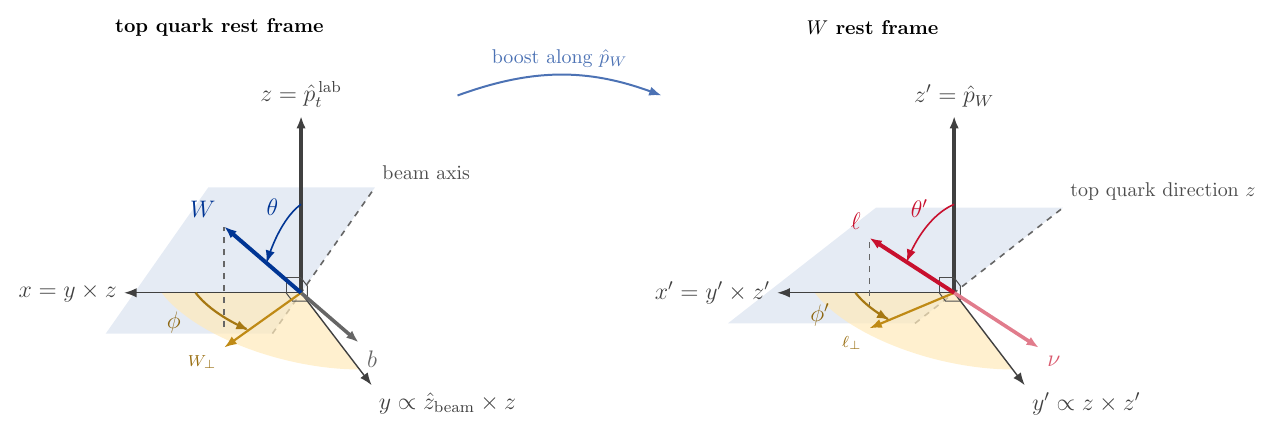
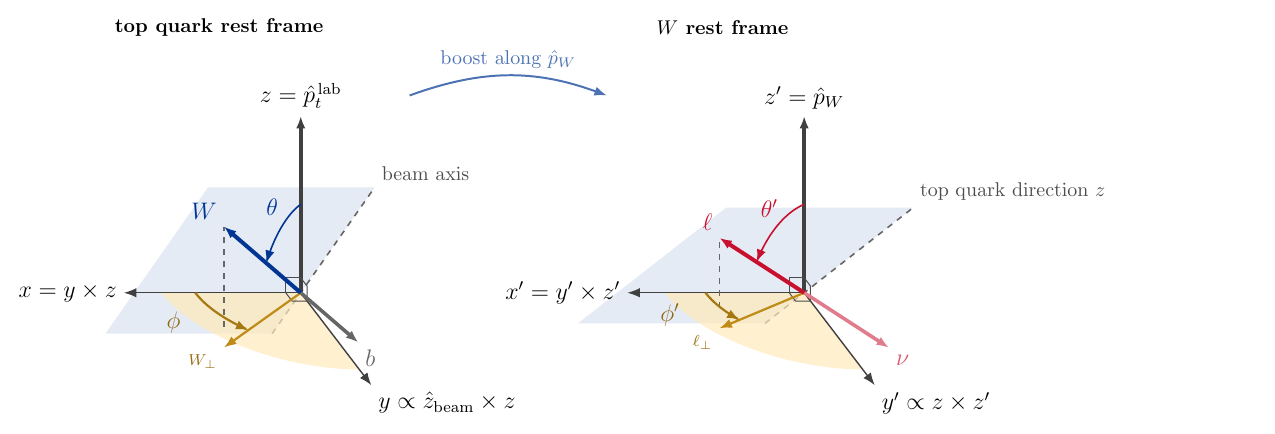
Before and after one commit to tmhong/equiprobable, a LaTeX figure (figures/angle_diagram_slide.tex): the whole page. Compiled offline with pdfLaTeX.

Commit message:
Slide angle diagram: tighten the gap between the two panels
Co-Authored-By: Claude Opus 5.5 <noreply@anthropic.com>

```diff
--- a/figures/angle_diagram_slide.tex
+++ b/figures/angle_diagram_slide.tex
@@ -7,44 +7,58 @@
 \tikzset{vec/.style={->, line width=1.2pt}, axis/.style={->, line width=0.7pt, black!75}, arc/.style={->, line width=0.8pt}, ra/.style={line width=0.5pt, black!70}}
 \begin{scope}[shift={(0,0)}]
 \fill[royal!10] (0.4208,0.0000,-0.6000) -- (-1.0872,0.0000,1.5500) -- (1.3628,0.0000,1.5500) -- (2.8708,0.0000,-0.6000) -- cycle;
-\draw[dashed, black!60, line width=0.8pt] (0.4208,0.0000,-0.6000) -- (-1.0872,0.0000,1.5500) node[anchor=south west, black!70, font=\normalsize] {beam axis};
-\fill[gold!30, opacity=0.7] (0.0000,0.0000,0.0000) -- (2.0500,0.0000,0.0000) -- (2.0470,0.1110,0.0000) -- (2.0380,0.2216,0.0000) -- (2.0230,0.3317,0.0000) -- (2.0021,0.4407,0.0000) -- (1.9753,0.5484,0.0000) -- (1.9427,0.6546,0.0000) -- (1.9044,0.7588,0.0000) -- (1.8605,0.8608,0.0000) -- (1.8112,0.9602,0.0000) -- (1.7566,1.0569,0.0000) -- (1.6968,1.1504,0.0000) -- (1.6320,1.2406,0.0000) -- (1.5624,1.3271,0.0000) -- (1.4883,1.4098,0.0000) -- (1.4098,1.4883,0.0000) -- (1.3271,1.5624,0.0000) -- (1.2406,1.6320,0.0000) -- (1.1504,1.6968,0.0000) -- (1.0569,1.7566,0.0000) -- (0.9602,1.8112,0.0000) -- (0.8608,1.8605,0.0000) -- (0.7588,1.9044,0.0000) -- (0.6546,1.9427,0.0000) -- (0.5484,1.9753,0.0000) -- (0.4407,2.0021,0.0000) -- (0.3317,2.0230,0.0000) -- (0.2216,2.0380,0.0000) -- (0.1110,2.0470,0.0000) -- (0.0000,2.0500,0.0000) -- cycle;
-\draw[axis] (0.0000,0.0000,0.0000) -- (2.6000,0.0000,0.0000) node[anchor=east] {$x=y\times z$};
-\draw[axis] (0.0000,0.0000,0.0000) -- (0.0000,2.4700,0.0000) node[anchor=north west] {$y\propto\hat z_\mathrm{beam}\times z$};
-\draw[axis, line width=2.0pt] (0.0000,0.0000,0.0000) -- (0.0000,0.0000,2.6000) node[anchor=south] {$z=\hat p_t^{\,\mathrm{lab}}$};
-\draw[ra] (0.2200,0.0000,0.0000) -- (0.2200,0.2200,0.0000) -- (0.0000,0.2200,0.0000);
-\draw[ra] (0.0000,0.2200,0.0000) -- (0.0000,0.2200,0.2200) -- (0.0000,0.0000,0.2200);
-\draw[ra] (0.0000,0.0000,0.2200) -- (0.2200,0.0000,0.2200) -- (0.2200,0.0000,0.0000);
-\draw[vec, black!60, line width=1.8pt] (0.0000,0.0000,0.0000) -- (-1.3084,-1.0979,-1.3345) node[anchor=north west] {$b$};
-\draw[->, line width=1.1pt, gold!75!black] (0.0000,0.0000,0.0000) -- (1.7446,1.4639,0.0000) node[anchor=north east, gold!60!black, font=\footnotesize] {$W_\perp$};
+\draw[dashed, black!60, line width=0.8pt] (0.4208,0.0000,-0.6000) -- (-1.0872,0.0000,1.5500);
+\node[anchor=south west, black!70, font=\normalsize] at (-1.0872,0.0000,1.5500) {beam axis};
+\fill[gold!30, opacity=0.7] (0.0000,0.0000,0.0000) -- (2.0500,0.0000,0.0000) -- (2.0472,0.1073,0.0000) -- (2.0388,0.2143,0.0000) -- (2.0248,0.3207,0.0000) -- (2.0052,0.4262,0.0000) -- (1.9801,0.5306,0.0000) -- (1.9497,0.6335,0.0000) -- (1.9138,0.7347,0.0000) -- (1.8728,0.8338,0.0000) -- (1.8266,0.9307,0.0000) -- (1.7754,1.0250,0.0000) -- (1.7193,1.1165,0.0000) -- (1.6585,1.2050,0.0000) -- (1.5931,1.2901,0.0000) -- (1.5234,1.3717,0.0000) -- (1.4496,1.4496,0.0000) -- (1.3717,1.5234,0.0000) -- (1.2901,1.5931,0.0000) -- (1.2050,1.6585,0.0000) -- (1.1165,1.7193,0.0000) -- (1.0250,1.7754,0.0000) -- (0.9307,1.8266,0.0000) -- (0.8338,1.8728,0.0000) -- (0.7347,1.9138,0.0000) -- (0.6335,1.9497,0.0000) -- (0.5306,1.9801,0.0000) -- (0.4262,2.0052,0.0000) -- (0.3207,2.0248,0.0000) -- (0.2143,2.0388,0.0000) -- (0.1073,2.0472,0.0000) -- (0.0000,2.0500,0.0000) -- cycle;
+\draw[axis] (0,0,0) -- (2.6000,0.0000,0.0000);
+\node[anchor=east] at (2.6000,0.0000,0.0000) {$x=y\times z$};
+\draw[axis] (0,0,0) -- (0.0000,2.4700,0.0000);
+\node[anchor=north west] at (0.0000,2.4700,0.0000) {$y\propto\hat z_\mathrm{beam}\times z$};
+\draw[axis, line width=2.0pt] (0,0,0) -- (0.0000,0.0000,2.6000);
+\node[anchor=south] at (0.0000,0.0000,2.6000) {$z=\hat p_t^{\,\mathrm{lab}}$};
+\draw[ra] (0.2200,0,0) -- (0.2200,0.2200,0) -- (0,0.2200,0);
+\draw[ra] (0,0.2200,0) -- (0,0.2200,0.2200) -- (0,0,0.2200);
+\draw[ra] (0,0,0.2200) -- (0.2200,0,0.2200) -- (0.2200,0,0);
+\draw[vec, black!60, line width=1.8pt] (0,0,0) -- (-1.3084,-1.0979,-1.3345);
+\node[anchor=north west, black!60] at (-1.3084,-1.0979,-1.3345) {$b$};
+\draw[->, line width=1.1pt, gold!75!black] (0,0,0) -- (1.7446,1.4639,0.0000);
+\node[anchor=north east, gold!60!black, font=\footnotesize] at (1.7446,1.4639,0.0000) {$W_\perp$};
 \draw[dashed, line width=0.7pt, black!60] (1.7446,1.4639,0.3000) -- (1.7446,1.4639,1.7793);
-\draw[vec, royal, line width=2pt] (0.0000,0.0000,0.0000) -- (1.7446,1.4639,1.7793) node[anchor=south east] {$W$};
+\draw[vec, royal, line width=2pt] (0,0,0) -- (1.7446,1.4639,1.7793);
+\node[anchor=south east, royal] at (1.7446,1.4639,1.7793) {$W$};
 \draw[arc, gold!65!black, line width=1.1pt] (1.5500,0.0000,0.0000) -- (1.5496,0.0373,0.0000) -- (1.5482,0.0746,0.0000) -- (1.5460,0.1118,0.0000) -- (1.5428,0.1490,0.0000) -- (1.5388,0.1861,0.0000) -- (1.5339,0.2231,0.0000) -- (1.5280,0.2600,0.0000) -- (1.5213,0.2967,0.0000) -- (1.5138,0.3332,0.0000) -- (1.5053,0.3695,0.0000) -- (1.4960,0.4057,0.0000) -- (1.4858,0.4416,0.0000) -- (1.4747,0.4772,0.0000) -- (1.4628,0.5126,0.0000) -- (1.4500,0.5476,0.0000) -- (1.4364,0.5824,0.0000) -- (1.4220,0.6168,0.0000) -- (1.4067,0.6508,0.0000) -- (1.3907,0.6845,0.0000) -- (1.3738,0.7178,0.0000) -- (1.3561,0.7506,0.0000) -- (1.3376,0.7831,0.0000) -- (1.3184,0.8150,0.0000) -- (1.2984,0.8465,0.0000) -- (1.2777,0.8775,0.0000) -- (1.2562,0.9080,0.0000) -- (1.2339,0.9380,0.0000) -- (1.2110,0.9675,0.0000) -- (1.1874,0.9963,0.0000);
-\node[gold!55!black] at (2.2083,0.8037,0.0000) {$\phi$};
-\draw[arc, royal] (0.0000,0.0000,1.3000) -- (0.0312,0.0261,1.2994) -- (0.0623,0.0523,1.2975) -- (0.0934,0.0783,1.2943) -- (0.1243,0.1043,1.2898) -- (0.1552,0.1302,1.2841) -- (0.1859,0.1560,1.2771) -- (0.2164,0.1816,1.2689) -- (0.2467,0.2070,1.2595) -- (0.2768,0.2323,1.2488) -- (0.3066,0.2573,1.2369) -- (0.3361,0.2820,1.2237) -- (0.3653,0.3065,1.2094) -- (0.3941,0.3307,1.1939) -- (0.4225,0.3545,1.1772) -- (0.4505,0.3780,1.1594) -- (0.4781,0.4012,1.1404) -- (0.5052,0.4239,1.1203) -- (0.5318,0.4462,1.0991) -- (0.5579,0.4681,1.0769) -- (0.5834,0.4895,1.0536) -- (0.6084,0.5105,1.0292) -- (0.6327,0.5309,1.0039) -- (0.6565,0.5509,0.9775) -- (0.6796,0.5703,0.9502) -- (0.7021,0.5891,0.9220) -- (0.7238,0.6074,0.8929) -- (0.7449,0.6250,0.8629) -- (0.7652,0.6421,0.8320) -- (0.7847,0.6585,0.8004);
-\node[royal] at (0.5205,0.4368-0.2,1.3931) {$\theta$};
+\node[gold!55!black] at (2.0934,0.5301,-0.1505) {$\phi$};
+\draw[arc, royal] (0.0000,0.0000,1.3000) -- (0.0312,0.0261,1.2994) -- (0.0623,0.0523,1.2975) -- (0.0934,0.0783,1.2943) -- (0.1243,0.1043,1.2898) -- (0.1552,0.1302,1.2841) -- (0.1859,0.1560,1.2771) -- (0.2164,0.1816,1.2689) -- (0.2467,0.2070,1.2595) -- (0.2768,0.2323,1.2488) -- (0.3066,0.2573,1.2369) -- (0.3361,0.2820,1.2237) -- (0.3653,0.3065,1.2094) -- (0.3941,0.3307,1.1939) -- (0.4225,0.3545,1.1772) -- (0.4505,0.3780,1.1594) -- (0.4781,0.4012,1.1404) -- (0.5052,0.4239,1.1203) -- (0.5318,0.4462,1.0991) -- (0.5579,0.4681,1.0769) -- (0.5834,0.4895,1.0536) -- (0.6084,0.5105,1.0292) -- (0.6328,0.5309,1.0039) -- (0.6565,0.5509,0.9775) -- (0.6796,0.5703,0.9502) -- (0.7021,0.5891,0.9220) -- (0.7238,0.6074,0.8929) -- (0.7449,0.6250,0.8629) -- (0.7652,0.6421,0.8320) -- (0.7847,0.6585,0.8004);
+\node[royal] at (0.5749,0.3663,1.4643) {$\theta$};
 \end{scope}
-\node[font=\bfseries] at (-1.2cm,3.9cm) {top quark rest frame};
-\begin{scope}[shift={(9.6cm,0cm)}]
+\begin{scope}[shift={(7.40cm,0cm)}]
 \fill[royal!10] (0.5760,0.0000,-0.4500) -- (-1.6000,0.0000,1.2500) -- (1.1500,0.0000,1.2500) -- (3.3260,0.0000,-0.4500) -- cycle;
-\draw[dashed, black!60, line width=0.8pt] (0.5760,0.0000,-0.4500) -- (-1.6000,0.0000,1.2500) node[anchor=south west, black!70, font=\normalsize] {top quark direction $z$};
-\fill[gold!30, opacity=0.7] (0.0000,0.0000,0.0000) -- (2.0500,0.0000,0.0000) -- (2.0470,0.1110,0.0000) -- (2.0380,0.2216,0.0000) -- (2.0230,0.3317,0.0000) -- (2.0021,0.4407,0.0000) -- (1.9753,0.5484,0.0000) -- (1.9427,0.6546,0.0000) -- (1.9044,0.7588,0.0000) -- (1.8605,0.8608,0.0000) -- (1.8112,0.9602,0.0000) -- (1.7566,1.0569,0.0000) -- (1.6968,1.1504,0.0000) -- (1.6320,1.2406,0.0000) -- (1.5624,1.3271,0.0000) -- (1.4883,1.4098,0.0000) -- (1.4098,1.4883,0.0000) -- (1.3271,1.5624,0.0000) -- (1.2406,1.6320,0.0000) -- (1.1504,1.6968,0.0000) -- (1.0569,1.7566,0.0000) -- (0.9602,1.8112,0.0000) -- (0.8608,1.8605,0.0000) -- (0.7588,1.9044,0.0000) -- (0.6546,1.9427,0.0000) -- (0.5484,1.9753,0.0000) -- (0.4407,2.0021,0.0000) -- (0.3317,2.0230,0.0000) -- (0.2216,2.0380,0.0000) -- (0.1110,2.0470,0.0000) -- (0.0000,2.0500,0.0000) -- cycle;
-\draw[axis] (0.0000,0.0000,0.0000) -- (2.6000,0.0000,0.0000) node[anchor=east] {$x'=y'\times z'$};
-\draw[axis] (0.0000,0.0000,0.0000) -- (0.0000,2.4700,0.0000) node[anchor=north west] {$y'\propto z\times z'$};
-\draw[axis, line width=2.0pt] (0.0000,0.0000,0.0000) -- (0.0000,0.0000,2.6000) node[anchor=south] {$z'=\hat p_W$};
-\draw[ra] (0.2200,0.0000,0.0000) -- (0.2200,0.2200,0.0000) -- (0.0000,0.2200,0.0000);
-\draw[ra] (0.0000,0.2200,0.0000) -- (0.0000,0.2200,0.2200) -- (0.0000,0.0000,0.2200);
-\draw[ra] (0.0000,0.0000,0.2200) -- (0.2200,0.0000,0.2200) -- (0.2200,0.0000,0.0000);
-\draw[->, line width=1.1pt, gold!75!black] (0.0000,0.0000,0.0000) -- (1.6458,0.9502,0.0000) node[anchor=north east, gold!60!black, font=\footnotesize] {$\ell_\perp$};
+\draw[dashed, black!60, line width=0.8pt] (0.5760,0.0000,-0.4500) -- (-1.6000,0.0000,1.2500);
+\node[anchor=south west, black!70, font=\normalsize] at (-1.6000,0.0000,1.2500) {top quark direction $z$};
+\fill[gold!30, opacity=0.7] (0.0000,0.0000,0.0000) -- (2.0500,0.0000,0.0000) -- (2.0472,0.1073,0.0000) -- (2.0388,0.2143,0.0000) -- (2.0248,0.3207,0.0000) -- (2.0052,0.4262,0.0000) -- (1.9801,0.5306,0.0000) -- (1.9497,0.6335,0.0000) -- (1.9138,0.7347,0.0000) -- (1.8728,0.8338,0.0000) -- (1.8266,0.9307,0.0000) -- (1.7754,1.0250,0.0000) -- (1.7193,1.1165,0.0000) -- (1.6585,1.2050,0.0000) -- (1.5931,1.2901,0.0000) -- (1.5234,1.3717,0.0000) -- (1.4496,1.4496,0.0000) -- (1.3717,1.5234,0.0000) -- (1.2901,1.5931,0.0000) -- (1.2050,1.6585,0.0000) -- (1.1165,1.7193,0.0000) -- (1.0250,1.7754,0.0000) -- (0.9307,1.8266,0.0000) -- (0.8338,1.8728,0.0000) -- (0.7347,1.9138,0.0000) -- (0.6335,1.9497,0.0000) -- (0.5306,1.9801,0.0000) -- (0.4262,2.0052,0.0000) -- (0.3207,2.0248,0.0000) -- (0.2143,2.0388,0.0000) -- (0.1073,2.0472,0.0000) -- (0.0000,2.0500,0.0000) -- cycle;
+\draw[axis] (0,0,0) -- (2.6000,0.0000,0.0000);
+\node[anchor=east] at (2.6000,0.0000,0.0000) {$x'=y'\times z'$};
+\draw[axis] (0,0,0) -- (0.0000,2.4700,0.0000);
+\node[anchor=north west] at (0.0000,2.4700,0.0000) {$y'\propto z\times z'$};
+\draw[axis, line width=2.0pt] (0,0,0) -- (0.0000,0.0000,2.6000);
+\node[anchor=south] at (0.0000,0.0000,2.6000) {$z'=\hat p_W$};
+\draw[ra] (0.2200,0,0) -- (0.2200,0.2200,0) -- (0,0.2200,0);
+\draw[ra] (0,0.2200,0) -- (0,0.2200,0.2200) -- (0,0,0.2200);
+\draw[ra] (0,0,0.2200) -- (0.2200,0,0.2200) -- (0.2200,0,0);
+\draw[vec, lep!55, line width=1.8pt] (0,0,0) -- (-1.6458,-0.9502,-1.3307);
+\node[anchor=north west, lep!70] at (-1.6458,-0.9502,-1.3307) {$\nu$};
+\draw[->, line width=1.1pt, gold!75!black] (0,0,0) -- (1.6458,0.9502,0.0000);
+\node[anchor=north east, gold!60!black, font=\footnotesize] at (1.6458,0.9502,0.0000) {$\ell_\perp$};
 \draw[dashed, line width=0.7pt, black!60] (1.6458,0.9502,0.3000) -- (1.6458,0.9502,1.3307);
-\draw[vec, lep!55, line width=1.8pt] (0.0000,0.0000,0.0000) -- (-1.6458,-0.9502,-1.3307) node[anchor=north west, lep!70] {$\nu$};
-\draw[vec, lep, line width=2pt] (0.0000,0.0000,0.0000) -- (1.6458,0.9502,1.3307) node[anchor=south east] {$\ell$};
+\draw[vec, lep, line width=2pt] (0,0,0) -- (1.6458,0.9502,1.3307);
+\node[anchor=south east, lep] at (1.6458,0.9502,1.3307) {$\ell$};
 \draw[arc, gold!65!black, line width=1.1pt] (1.4500,0.0000,0.0000) -- (1.4498,0.0262,0.0000) -- (1.4491,0.0523,0.0000) -- (1.4479,0.0785,0.0000) -- (1.4462,0.1046,0.0000) -- (1.4441,0.1307,0.0000) -- (1.4415,0.1568,0.0000) -- (1.4384,0.1828,0.0000) -- (1.4349,0.2087,0.0000) -- (1.4309,0.2346,0.0000) -- (1.4264,0.2604,0.0000) -- (1.4215,0.2861,0.0000) -- (1.4161,0.3117,0.0000) -- (1.4102,0.3372,0.0000) -- (1.4039,0.3626,0.0000) -- (1.3971,0.3879,0.0000) -- (1.3899,0.4131,0.0000) -- (1.3822,0.4381,0.0000) -- (1.3741,0.4630,0.0000) -- (1.3655,0.4877,0.0000) -- (1.3565,0.5123,0.0000) -- (1.3470,0.5367,0.0000) -- (1.3371,0.5609,0.0000) -- (1.3268,0.5850,0.0000) -- (1.3160,0.6088,0.0000) -- (1.3048,0.6325,0.0000) -- (1.2931,0.6560,0.0000) -- (1.2811,0.6792,0.0000) -- (1.2686,0.7022,0.0000) -- (1.2557,0.7250,0.0000);
-\node[gold!55!black] at (2.2216,0.5953,0.0000) {$\phi'$};
-\draw[arc, lep] (0.0000,0.0000,1.3000) -- (0.0373,0.0215,1.2993) -- (0.0745,0.0430,1.2972) -- (0.1116,0.0644,1.2936) -- (0.1486,0.0858,1.2886) -- (0.1855,0.1071,1.2822) -- (0.2221,0.1282,1.2744) -- (0.2585,0.1493,1.2653) -- (0.2947,0.1701,1.2547) -- (0.3305,0.1908,1.2427) -- (0.3659,0.2112,1.2294) -- (0.4009,0.2315,1.2148) -- (0.4355,0.2515,1.1988) -- (0.4696,0.2712,1.1815) -- (0.5033,0.2906,1.1629) -- (0.5363,0.3096,1.1430) -- (0.5688,0.3284,1.1219) -- (0.6006,0.3468,1.0996) -- (0.6318,0.3648,1.0760) -- (0.6623,0.3824,1.0513) -- (0.6921,0.3996,1.0254) -- (0.7211,0.4163,0.9984) -- (0.7493,0.4326,0.9703) -- (0.7767,0.4484,0.9411) -- (0.8032,0.4637,0.9109) -- (0.8289,0.4786,0.8797) -- (0.8537,0.4929,0.8475) -- (0.8775,0.5066,0.8145) -- (0.9004,0.5198,0.7805) -- (0.9222,0.5324,0.7456);
-\node[lep] at (0.6198,0.3579-0.1,1.3749) {$\theta'$};
+\node[gold!55!black] at (2.1292,0.3753,-0.1210) {$\phi'$};
+\draw[arc, lep] (0.0000,0.0000,1.3000) -- (0.0373,0.0215,1.2993) -- (0.0745,0.0430,1.2972) -- (0.1116,0.0644,1.2936) -- (0.1486,0.0858,1.2886) -- (0.1855,0.1071,1.2822) -- (0.2221,0.1282,1.2744) -- (0.2585,0.1493,1.2653) -- (0.2947,0.1701,1.2547) -- (0.3305,0.1908,1.2427) -- (0.3659,0.2112,1.2294) -- (0.4009,0.2315,1.2148) -- (0.4355,0.2514,1.1988) -- (0.4696,0.2711,1.1815) -- (0.5033,0.2906,1.1629) -- (0.5363,0.3096,1.1430) -- (0.5688,0.3284,1.1219) -- (0.6006,0.3468,1.0996) -- (0.6318,0.3648,1.0760) -- (0.6623,0.3824,1.0513) -- (0.6921,0.3996,1.0254) -- (0.7211,0.4163,0.9984) -- (0.7493,0.4326,0.9703) -- (0.7767,0.4484,0.9411) -- (0.8032,0.4637,0.9109) -- (0.8289,0.4786,0.8797) -- (0.8537,0.4929,0.8476) -- (0.8775,0.5066,0.8145) -- (0.9003,0.5198,0.7805) -- (0.9222,0.5324,0.7457);
+\node[lep] at (0.6375,0.3001,1.3981) {$\theta'$};
 \end{scope}
-\node[font=\bfseries] at (8.4cm,3.9cm) {$W$ rest frame};
-\draw[->, line width=1pt, royal!70, bend left=20] (2.3cm,2.9cm) to node[above, font=\normalsize, align=center] {boost along $\hat p_W$} (5.3cm,2.9cm);
+\node[font=\bfseries] at (-1.20cm,3.90cm) {top quark rest frame};
+\node[font=\bfseries] at (6.20cm,3.90cm) {$W$ rest frame};
+\draw[->, line width=1pt, royal!70, bend left=20] (1.60cm,2.90cm) to node[above, font=\normalsize, align=center] {boost along $\hat p_W$} (4.50cm,2.90cm);
 \end{tikzpicture}
 \end{document}
```
Also changed, not shown: figures/angle_diagram_slide.pdf.
